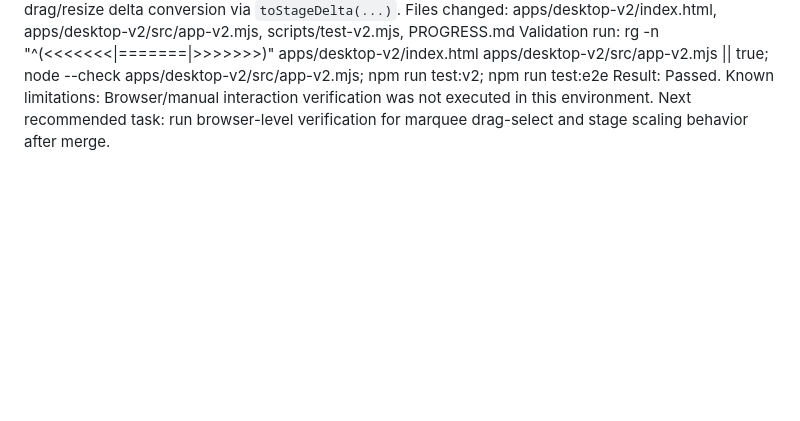
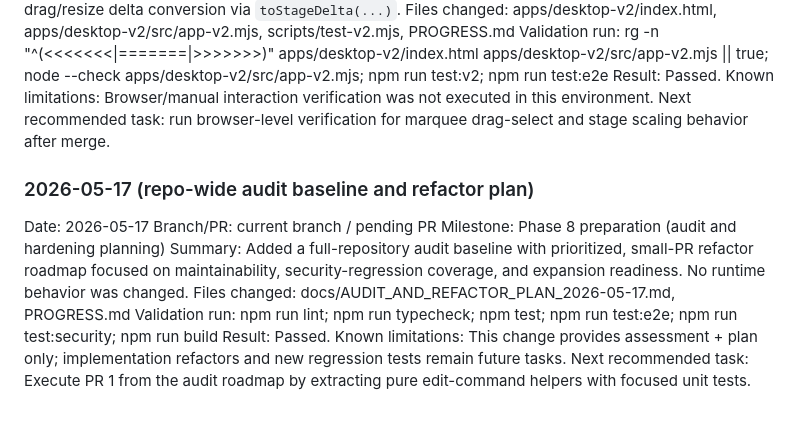
Before and after one commit to JuanmaPetrillo/local-html-editor, a Markdown page: PROGRESS.md, the part around the change. GitHub-like rendering; blank space fills up the shorter version.

Commit message:
docs: add repo-wide audit baseline and refactor roadmap

```diff
--- a/PROGRESS.md
+++ b/PROGRESS.md
@@ -1293,3 +1293,15 @@ Validation run: rg -n "^(<<<<<<<|=======|>>>>>>>)" apps/desktop-v2/index.html ap
 Result: Passed.
 Known limitations: Browser/manual interaction verification was not executed in this environment.
 Next recommended task: run browser-level verification for marquee drag-select and stage scaling behavior after merge.
+
+### 2026-05-17 (repo-wide audit baseline and refactor plan)
+
+Date: 2026-05-17
+Branch/PR: current branch / pending PR
+Milestone: Phase 8 preparation (audit and hardening planning)
+Summary: Added a full-repository audit baseline with prioritized, small-PR refactor roadmap focused on maintainability, security-regression coverage, and expansion readiness. No runtime behavior was changed.
+Files changed: docs/AUDIT_AND_REFACTOR_PLAN_2026-05-17.md, PROGRESS.md
+Validation run: npm run lint; npm run typecheck; npm test; npm run test:e2e; npm run test:security; npm run build
+Result: Passed.
+Known limitations: This change provides assessment + plan only; implementation refactors and new regression tests remain future tasks.
+Next recommended task: Execute PR 1 from the audit roadmap by extracting pure edit-command helpers with focused unit tests.
```
Also changed, not shown: docs/AUDIT_AND_REFACTOR_PLAN_2026-05-17.md (added, +117 -0 lines).
